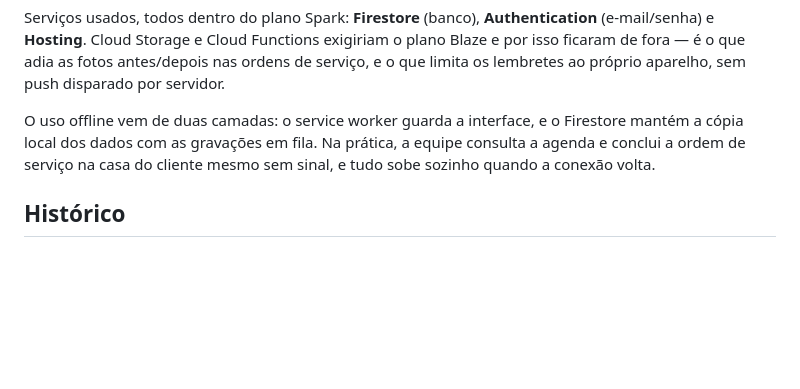
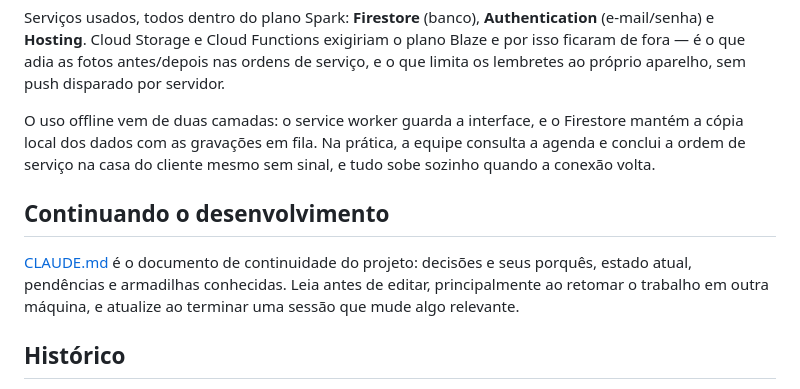
Before and after one commit to leooaguiarr/hiper_higienizacao, a Markdown page: README.md, the part around the change. Rendered like a GitHub page; blank space fills up the shorter version.

```diff
--- a/README.md
+++ b/README.md
@@ -102,6 +102,13 @@ Firestore mantém a cópia local dos dados com as gravações em fila. Na práti
 equipe consulta a agenda e conclui a ordem de serviço na casa do cliente mesmo
 sem sinal, e tudo sobe sozinho quando a conexão volta.
 
+## Continuando o desenvolvimento
+
+[CLAUDE.md](CLAUDE.md) é o documento de continuidade do projeto: decisões e seus
+porquês, estado atual, pendências e armadilhas conhecidas. Leia antes de editar,
+principalmente ao retomar o trabalho em outra máquina, e atualize ao terminar
+uma sessão que mude algo relevante.
+
 ## Histórico
 
 - [INVENTARIO_ARQUITETURA.md](INVENTARIO_ARQUITETURA.md): inventário do sistema
```
Also changed, not shown: CLAUDE.md (added, +204 -0 lines).
